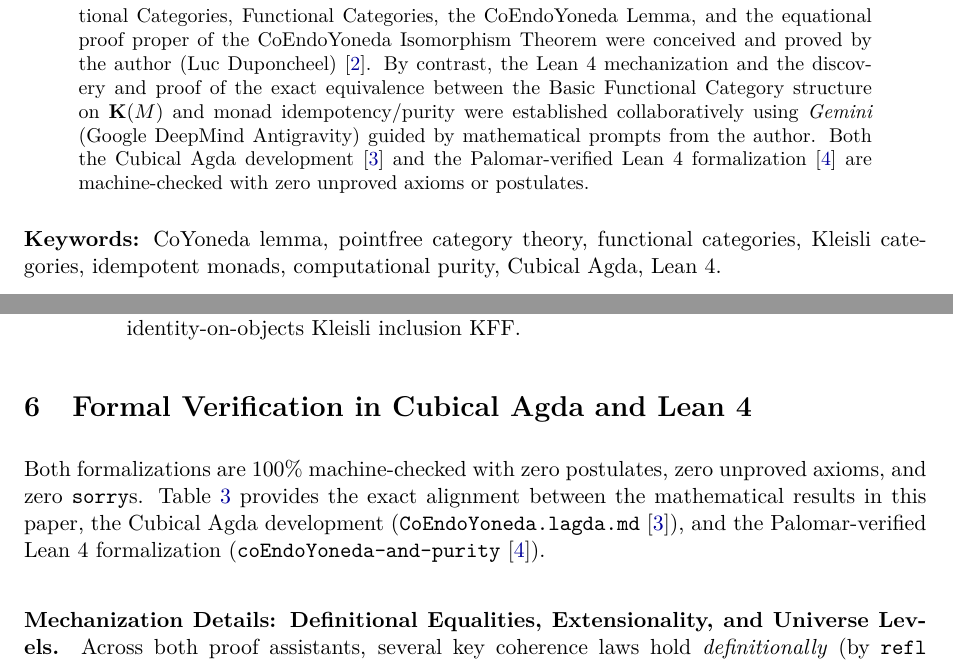
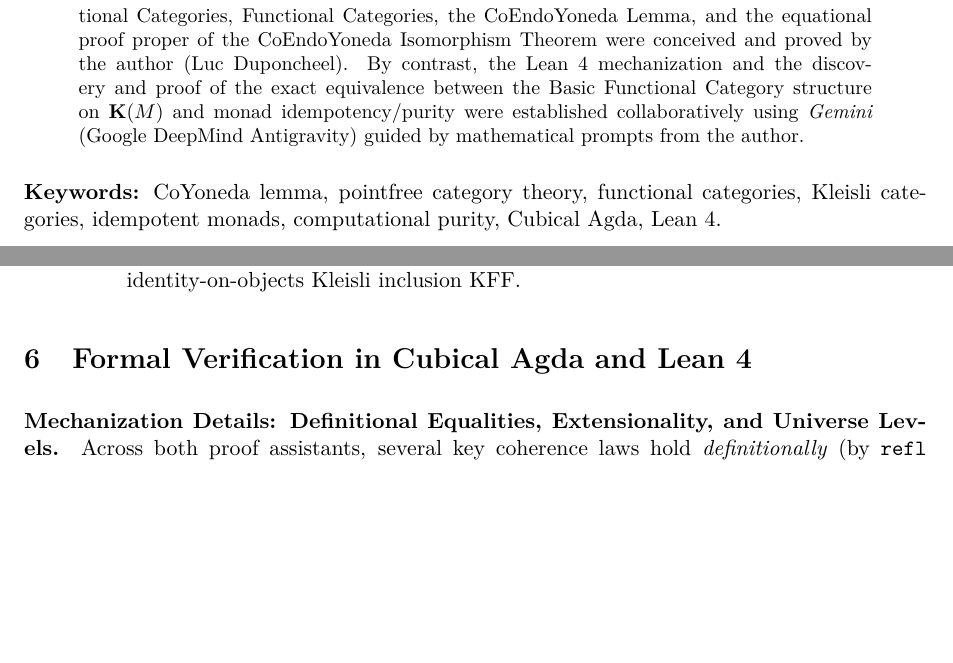
Before and after one commit to LucDuponcheelAtGitHub/coendoyoneda-and-purity, a LaTeX paper (tex/paper.tex): two parts of pages 2 and 23 of 25, joined at a grey line, cut so that both start at the same text, the shorter picture padded with empty space. Compiled offline with pdfLaTeX.

Commit message:
sixth commit

```diff
--- a/tex/paper.tex
+++ b/tex/paper.tex
@@ -150,13 +150,10 @@ implications for commutative effects, and limitations of the framework
 \noindent \textbf{Provenance and Attribution Statement.}
 The mathematical formulation of Basic Functional Categories, Functional Categories, the CoEndoYoneda
 Lemma, and the equational proof proper of the CoEndoYoneda Isomorphism Theorem were conceived and
-proved by the author (Luc Duponcheel)~\cite{DuponcheelAcademia}. By contrast, the Lean~4
+proved by the author (Luc Duponcheel). By contrast, the Lean~4
 mechanization and the discovery and proof of the exact equivalence between the Basic Functional
 Category structure on $\K(M)$ and monad idempotency/purity were established collaboratively
-using \emph{Gemini} (Google DeepMind Antigravity) guided by mathematical prompts from the author. Both
-the Cubical Agda development~\cite{CubicalAgdaRepo} and the Palomar-verified Lean~4
-formalization~\cite{PalomarLeanRepo} are machine-checked with zero unproved axioms or
-postulates.
+using \emph{Gemini} (Google DeepMind Antigravity) guided by mathematical prompts from the author.
 \end{abstract}
 
 \noindent \textbf{Keywords:} CoYoneda lemma, pointfree category theory, functional categories, Kleisli
@@ -1611,11 +1604,6 @@ framework, which clarifies both its power as a purity specification and its scop
 
 \section{Formal Verification in Cubical Agda and Lean 4}\label{sec:formalization}
 
-Both formalizations are 100\% machine-checked with zero postulates, zero unproved axioms, and zero
-\texttt{sorry}s. Table~\ref{tab:alignment} provides the exact alignment between the mathematical results
-in this paper, the Cubical Agda development (\texttt{CoEndoYoneda.lagda.md}~\cite{CubicalAgdaRepo}),
-and the Palomar-verified Lean~4 formalization (\texttt{coEndoYoneda-and-purity}~\cite{PalomarLeanRepo}).
-
 \paragraph{Mechanization Details: Definitional Equalities, Extensionality, and Universe Levels.}
 Across both proof assistants, several key coherence laws hold \emph{definitionally} (by \texttt{refl}
 in Cubical Agda and \texttt{rfl} in Lean~4): in particular, in the canonical model
```
Also changed, not shown: tex/paper.pdf, tex/paper.tex (16 more changed lines).
